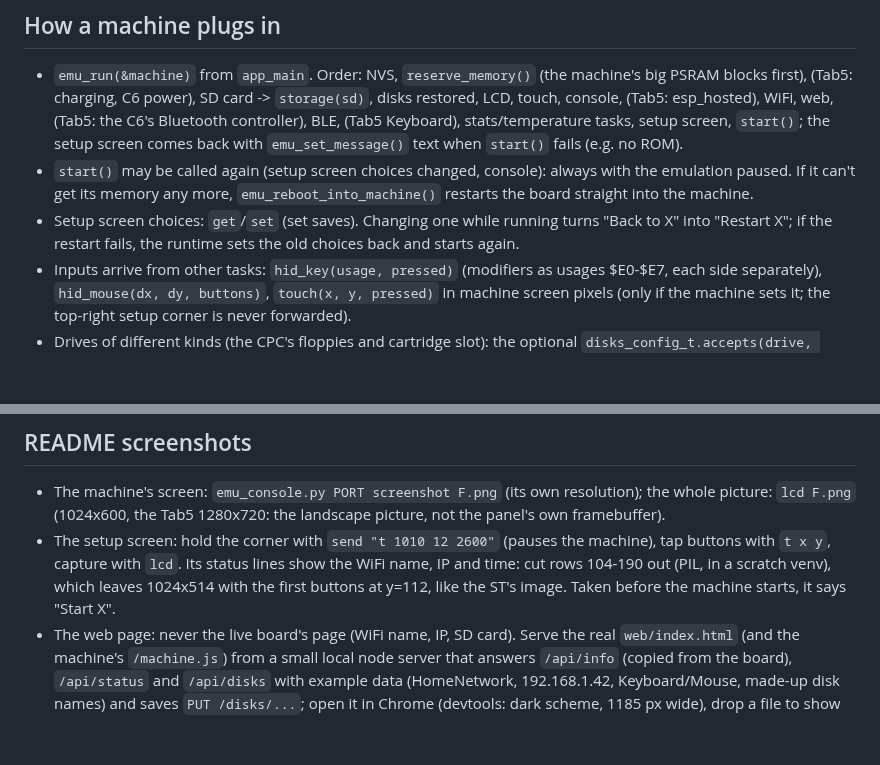
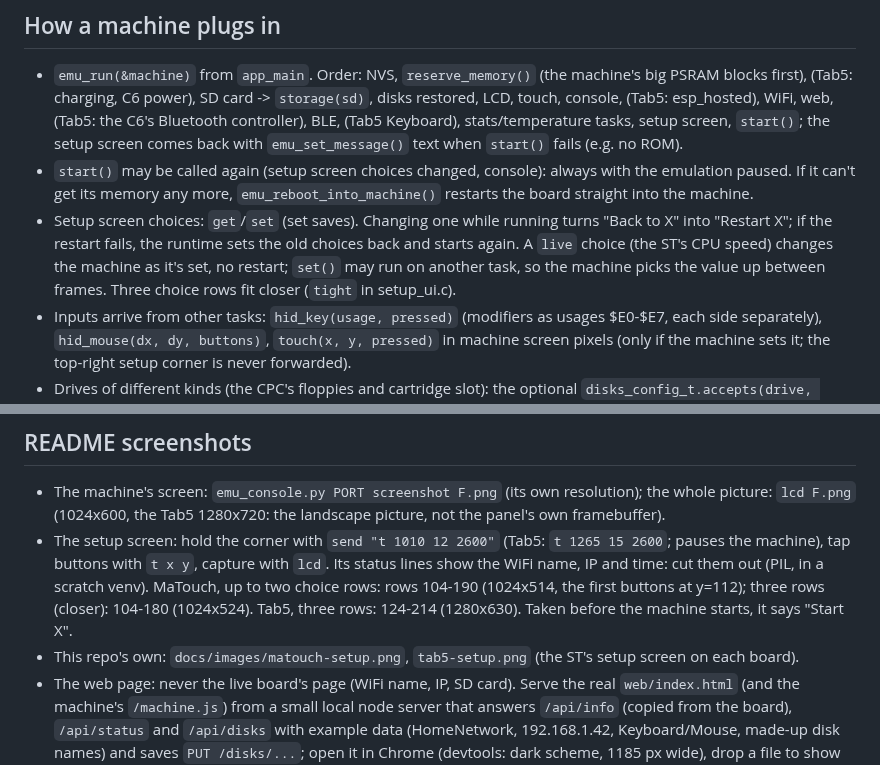
Before and after one commit to rlucencic/esp32emu, a Markdown page: CLAUDE.md, 2 parts joined by grey strips. Rendered like a GitHub page; blank space fills up the shorter version.

```diff
--- a/CLAUDE.md
+++ b/CLAUDE.md
@@ -79,7 +79,10 @@ any change (only the components a project requires get built: MINIMAL_BUILD).
   `emu_reboot_into_machine()` restarts the board straight into the machine.
 - Setup screen choices: `get`/`set` (set saves). Changing one while running
   turns "Back to X" into "Restart X"; if the restart fails, the runtime sets
-  the old choices back and starts again.
+  the old choices back and starts again. A `live` choice (the ST's CPU
+  speed) changes the machine as it's set, no restart; `set()` may run on
+  another task, so the machine picks the value up between frames. Three
+  choice rows fit closer (`tight` in setup_ui.c).
 - Inputs arrive from other tasks: `hid_key(usage, pressed)` (modifiers as
   usages $E0-$E7, each side separately), `hid_mouse(dx, dy, buttons)`,
   `touch(x, y, pressed)` in machine screen pixels (only if the machine sets
@@ -213,11 +216,15 @@ text names the runtime's parts and the cores.
 - The machine's screen: `emu_console.py PORT screenshot F.png` (its own
   resolution); the whole picture: `lcd F.png` (1024x600, the Tab5 1280x720:
   the landscape picture, not the panel's own framebuffer).
-- The setup screen: hold the corner with `send "t 1010 12 2600"` (pauses
-  the machine), tap buttons with `t x y`, capture with `lcd`. Its status
-  lines show the WiFi name, IP and time: cut rows 104-190 out (PIL, in a
-  scratch venv), which leaves 1024x514 with the first buttons at y=112,
-  like the ST's image. Taken before the machine starts, it says "Start X".
+- The setup screen: hold the corner with `send "t 1010 12 2600"` (Tab5:
+  `t 1265 15 2600`; pauses the machine), tap buttons with `t x y`, capture
+  with `lcd`. Its status lines show the WiFi name, IP and time: cut them out
+  (PIL, in a scratch venv). MaTouch, up to two choice rows: rows 104-190
+  (1024x514, the first buttons at y=112); three rows (closer): 104-180
+  (1024x524). Tab5, three rows: 124-214 (1280x630). Taken before the
+  machine starts, it says "Start X".
+- This repo's own: `docs/images/matouch-setup.png`, `tab5-setup.png` (the
+  ST's setup screen on each board).
 - The web page: never the live board's page (WiFi name, IP, SD card).
   Serve the real `web/index.html` (and the machine's `/machine.js`) from a
   small local node server that answers `/api/info` (copied from the
```
Also changed, not shown: README.md (+9 -2 lines), docs/images/matouch-setup.png (added), docs/images/tab5-setup.png (added), 2 other files.
